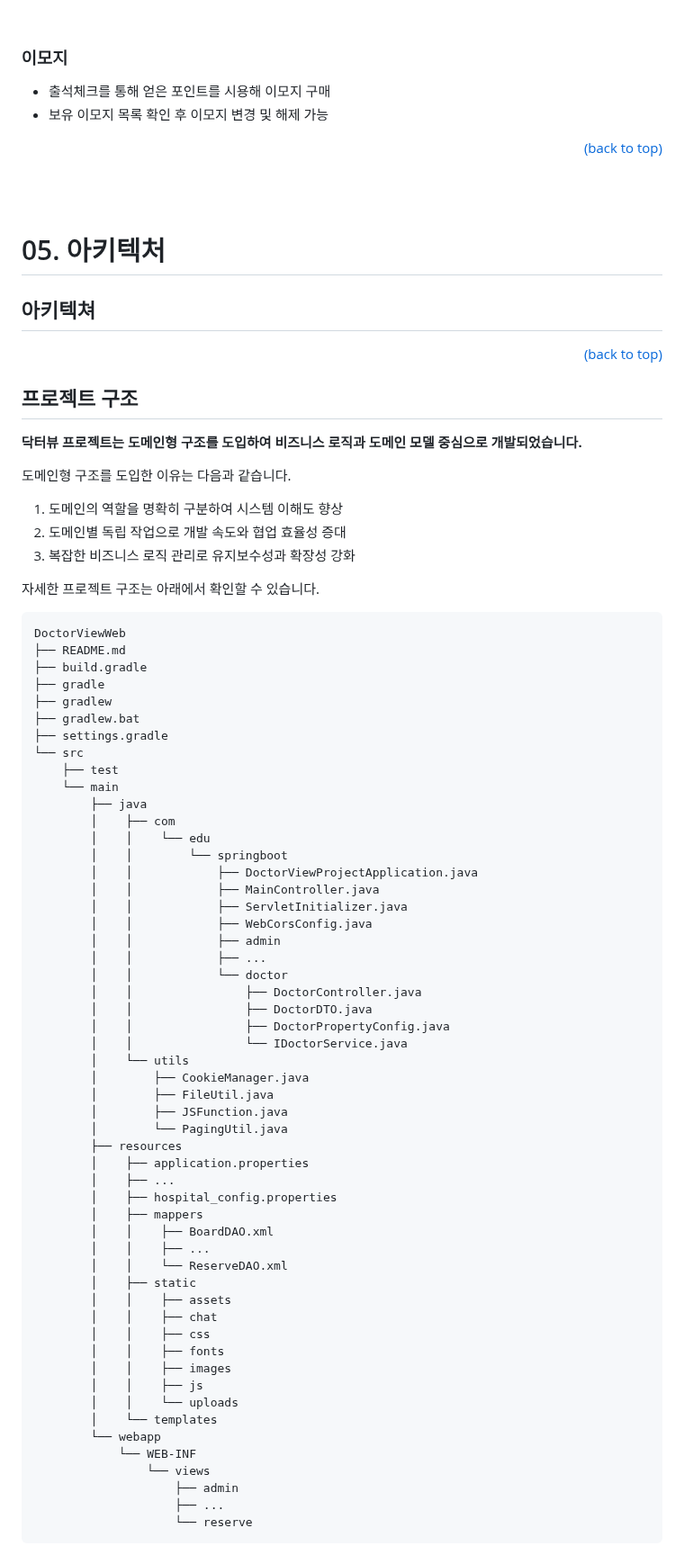
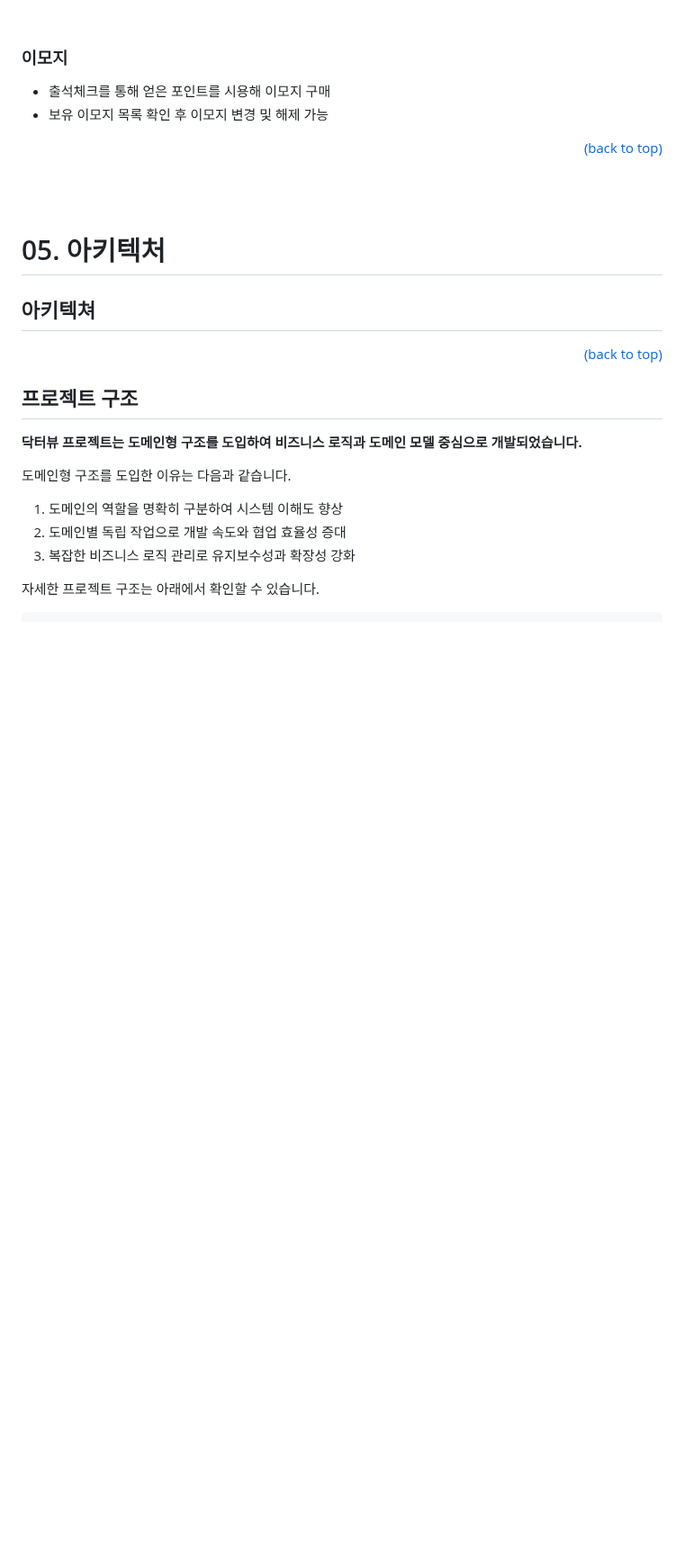
Before and after one commit to jhrchicken/DoctorViewWeb, a Markdown page: README.md, the part around one of its changes. Shown at 90% size. GitHub-like rendering; blank space fills up the shorter version.

````diff
--- a/README.md
+++ b/README.md
@@ -395,59 +394,3 @@
 
 자세한 프로젝트 구조는 아래에서 확인할 수 있습니다.
 
-```
-DoctorViewWeb
-├── README.md
-├── build.gradle
-├── gradle
-├── gradlew
-├── gradlew.bat
-├── settings.gradle
-└── src
-    ├── test
-    └── main
-        ├── java
-        │    ├── com
-        │    │    └── edu
-        │    │        └── springboot
-        │    │            ├── DoctorViewProjectApplication.java
-        │    │            ├── MainController.java
-        │    │            ├── ServletInitializer.java
-        │    │            ├── WebCorsConfig.java
-        │    │            ├── admin
-        │    │            ├── ...
-        │    │            └── doctor
-        │    │                ├── DoctorController.java
-        │    │                ├── DoctorDTO.java
-        │    │                ├── DoctorPropertyConfig.java
-        │    │                └── IDoctorService.java
-        │    └── utils
-        │        ├── CookieManager.java
-        │        ├── FileUtil.java
-        │        ├── JSFunction.java
-        │        └── PagingUtil.java
-        ├── resources
-        │    ├── application.properties
-        │    ├── ...
-        │    ├── hospital_config.properties
-        │    ├── mappers
-        │    │    ├── BoardDAO.xml
-        │    │    ├── ...
-        │    │    └── ReserveDAO.xml
-        │    ├── static
-        │    │    ├── assets
-        │    │    ├── chat
-        │    │    ├── css
-        │    │    ├── fonts
-        │    │    ├── images
-        │    │    ├── js
-        │    │    └── uploads
-        │    └── templates
-        └── webapp
-            └── WEB-INF
-                └── views
-                    ├── admin
-                    ├── ...
-                    └── reserve
-```
-
````
Also changed, not shown: other parts of README.md (+2 -60 lines).
